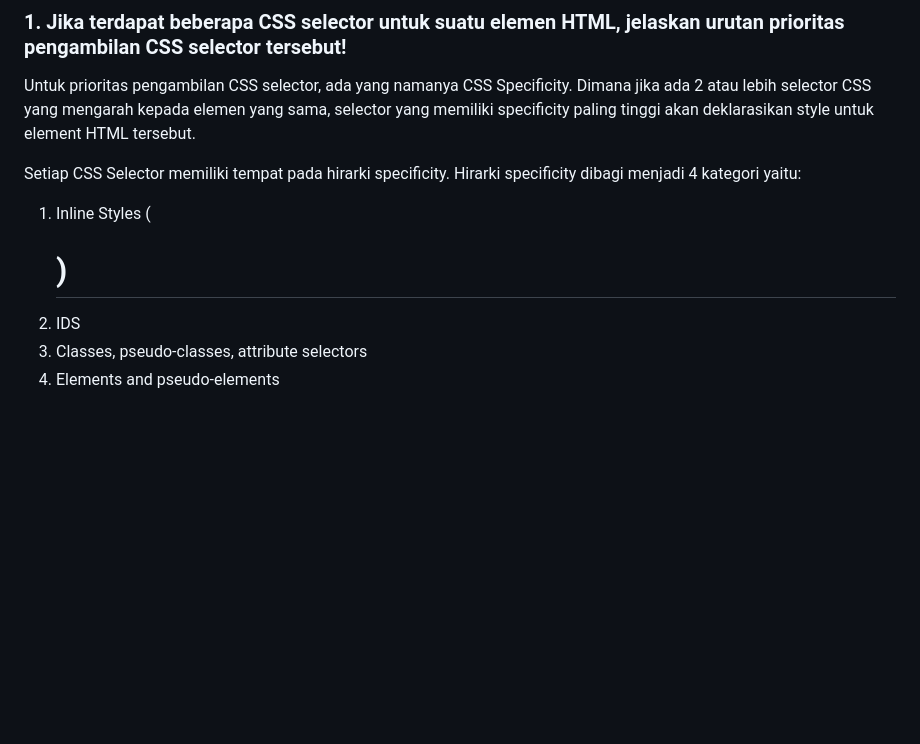
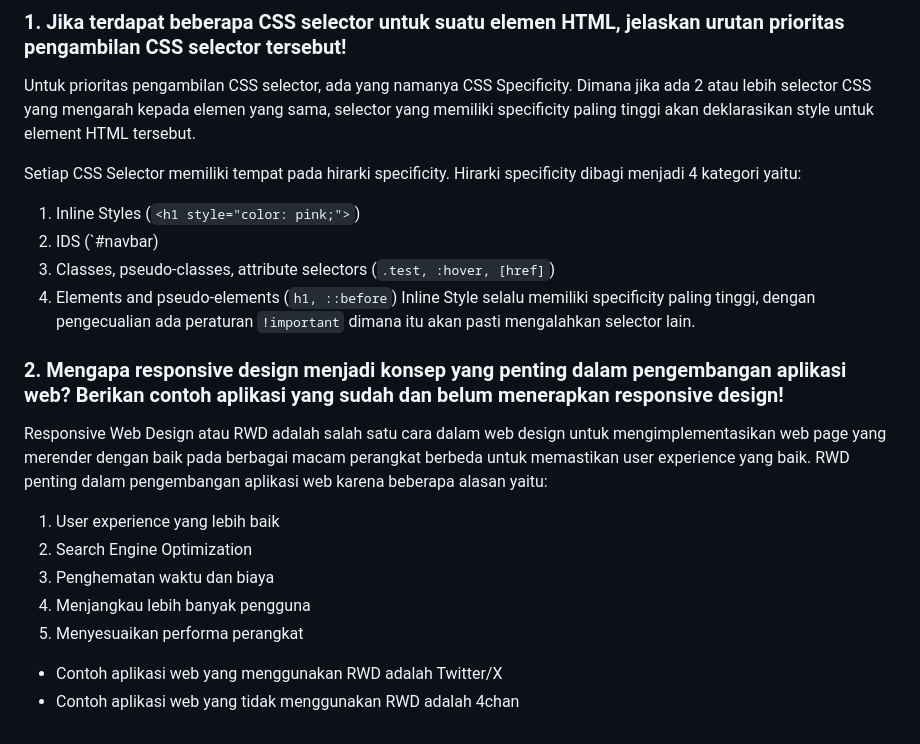
Before and after one commit to refalinoshahzada/disco-paradise, a Markdown page: README.md, the part around the change. Rendered like a GitHub page; blank space fills up the shorter version.

Commit message:
Trying something in README.md

```diff
--- a/README.md
+++ b/README.md
@@ -547,7 +547,19 @@ Penggunaan cookies dalam pengembangan web tidak sepenuhnya aman secara default.
 Untuk prioritas pengambilan CSS selector, ada yang namanya CSS Specificity. Dimana jika ada 2 atau lebih selector CSS yang mengarah kepada elemen yang sama, selector yang memiliki specificity paling tinggi akan deklarasikan style untuk element HTML tersebut.
 
 Setiap CSS Selector memiliki tempat pada hirarki specificity. Hirarki specificity dibagi menjadi 4 kategori yaitu:
-  1. Inline Styles (<h1 style="color: pink;">)
-  2. IDS
-  3. Classes, pseudo-classes, attribute selectors
-  4. Elements and pseudo-elements
+  1. Inline Styles (`<h1 style="color: pink;">`)
+  2. IDS (`#navbar)
+  3. Classes, pseudo-classes, attribute selectors (`.test, :hover, [href]`)
+  4. Elements and pseudo-elements (`h1, ::before`)
+Inline Style selalu memiliki specificity paling tinggi, dengan pengecualian ada peraturan `!important` dimana itu akan pasti mengalahkan selector lain.
+
+### 2. Mengapa responsive design menjadi konsep yang penting dalam pengembangan aplikasi web? Berikan contoh aplikasi yang sudah dan belum menerapkan responsive design!
+Responsive Web Design atau RWD adalah salah satu cara dalam web design untuk mengimplementasikan web page yang merender dengan baik pada berbagai macam perangkat berbeda untuk memastikan user experience yang baik. RWD penting dalam pengembangan aplikasi web karena beberapa alasan yaitu:
+  1. User experience yang lebih baik
+  2. Search Engine Optimization
+  3. Penghematan waktu dan biaya
+  4. Menjangkau lebih banyak pengguna
+  5. Menyesuaikan performa perangkat
+
+- Contoh aplikasi web yang menggunakan RWD adalah Twitter/X
+- Contoh aplikasi web yang tidak menggunakan RWD adalah 4chan
```
